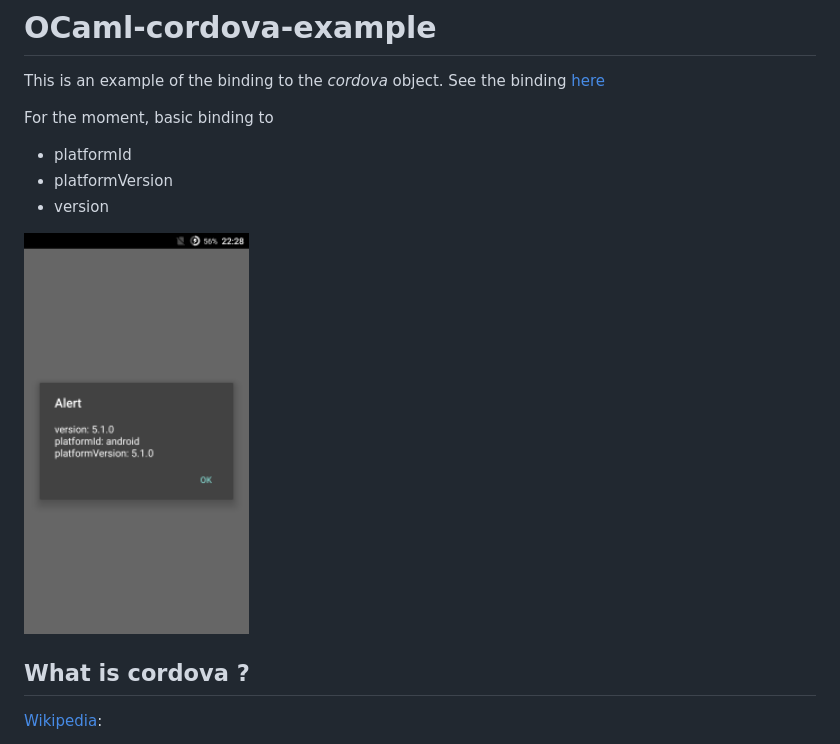
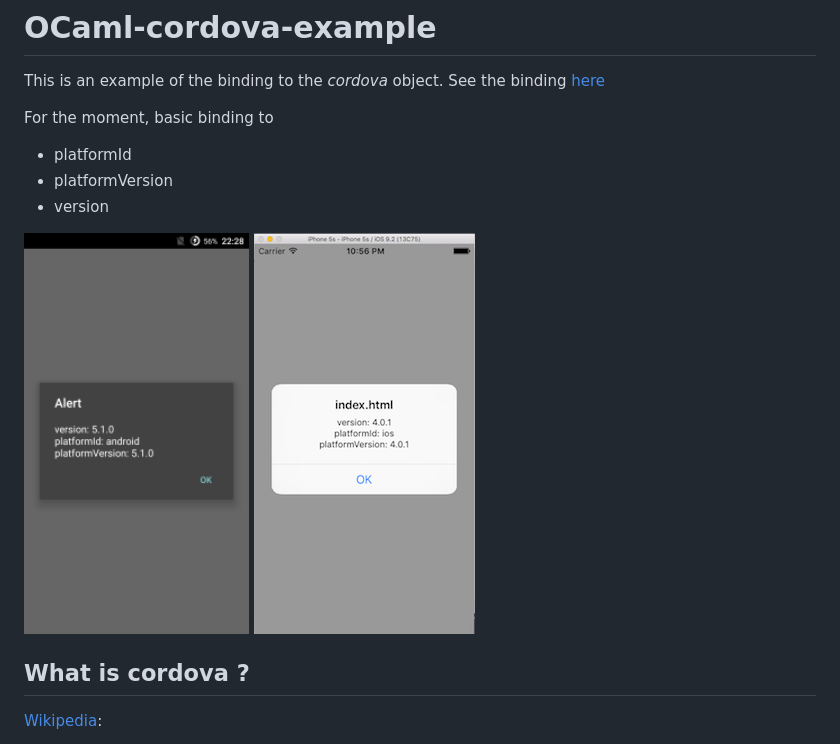
Before and after one commit to dannywillems/ocaml-cordova-example, a Markdown page: README.md, the part around the change. Drawn GitHub-style; pictures changed too: github_res/screenshot1_ios.png (added).

Commit message:
add screenshot for ios and rename previous screenshot

```diff
--- a/README.md
+++ b/README.md
@@ -8,7 +8,7 @@ For the moment, basic binding to
 * platformVersion
 * version
 
-![screenshot1.png](github_res/screenshot1.png)
+![screenshot1_android.png](github_res/screenshot1_android.png) ![screenshot1_ios.png](github_res/screenshot1_ios.png)
 
 ## What is cordova ?
 
```
Also changed, not shown: github_res/screenshot1_android.png (renamed from github_res/screenshot1.png).
